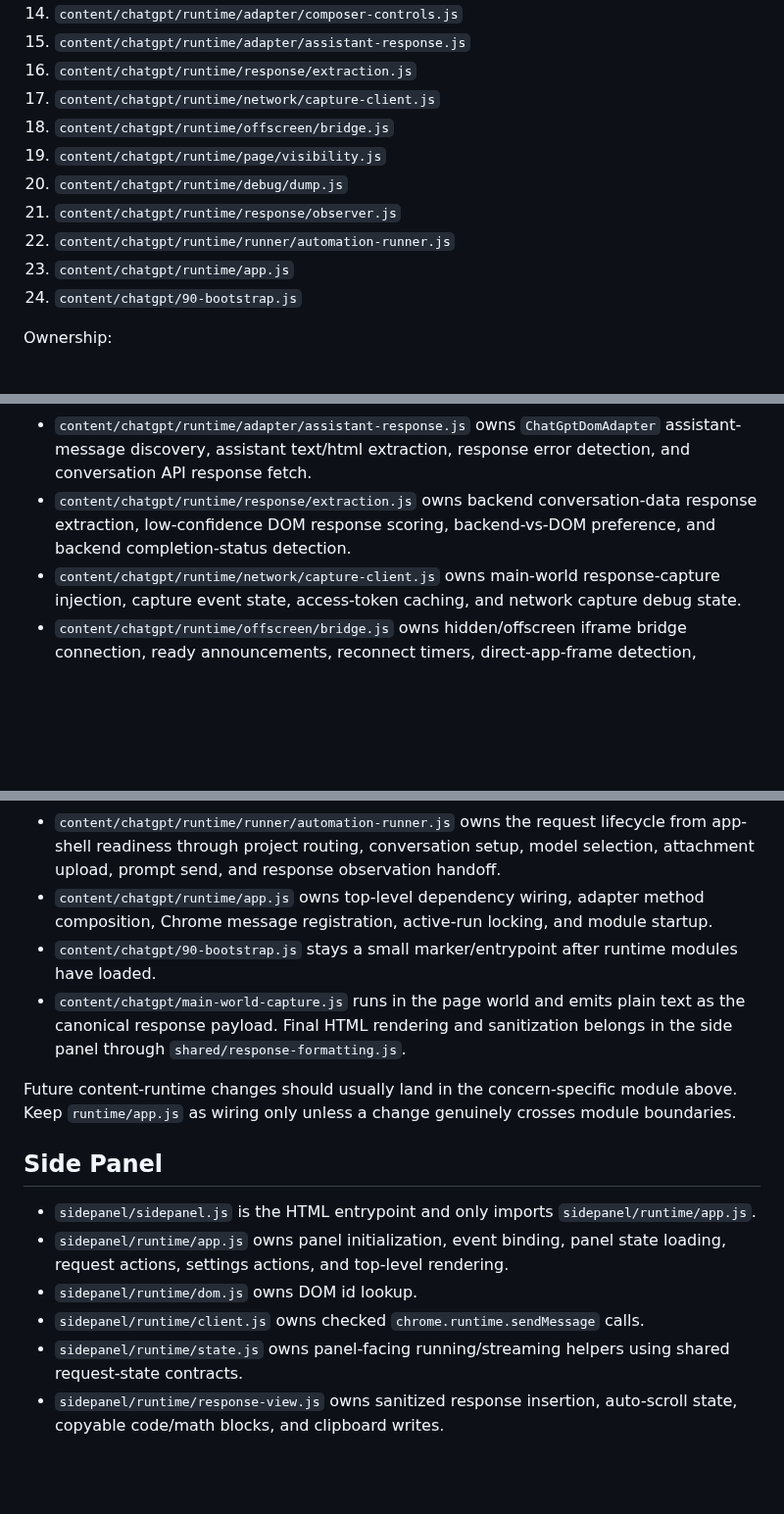
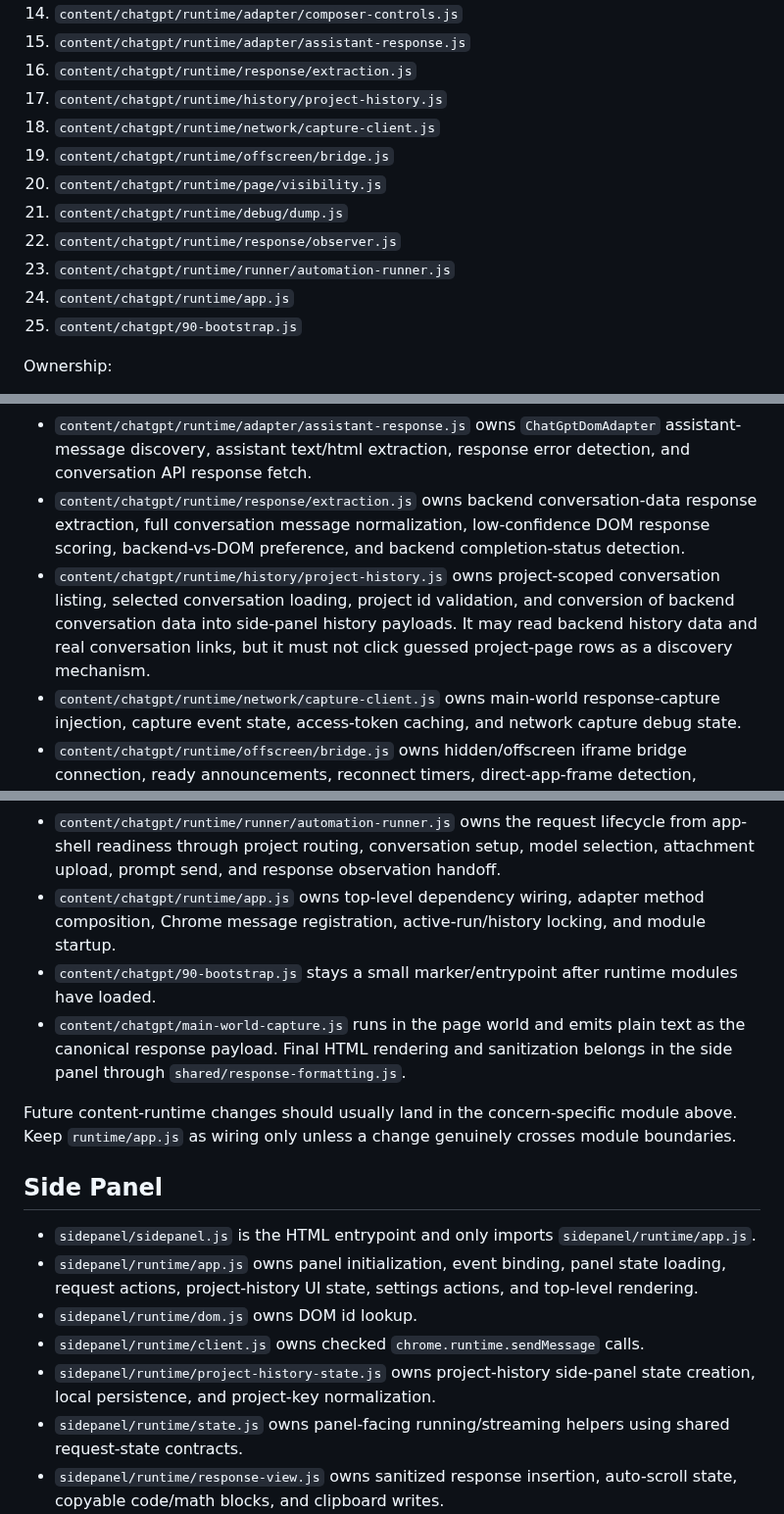
Before and after one commit to SillySerpent/Dichrome, a Markdown page: docs/module-map.md, 3 parts joined by grey strips. Shown at 98% size. Drawn GitHub-style; blank space fills up the shorter version.

Commit message:
Update module ownership map

```diff
--- a/docs/module-map.md
+++ b/docs/module-map.md
@@ -46,14 +47,15 @@ Manifest order is the contract:
 14. `content/chatgpt/runtime/adapter/composer-controls.js`
 15. `content/chatgpt/runtime/adapter/assistant-response.js`
 16. `content/chatgpt/runtime/response/extraction.js`
-17. `content/chatgpt/runtime/network/capture-client.js`
-18. `content/chatgpt/runtime/offscreen/bridge.js`
-19. `content/chatgpt/runtime/page/visibility.js`
-20. `content/chatgpt/runtime/debug/dump.js`
-21. `content/chatgpt/runtime/response/observer.js`
-22. `content/chatgpt/runtime/runner/automation-runner.js`
-23. `content/chatgpt/runtime/app.js`
-24. `content/chatgpt/90-bootstrap.js`
+17. `content/chatgpt/runtime/history/project-history.js`
+18. `content/chatgpt/runtime/network/capture-client.js`
+19. `content/chatgpt/runtime/offscreen/bridge.js`
+20. `content/chatgpt/runtime/page/visibility.js`
+21. `content/chatgpt/runtime/debug/dump.js`
+22. `content/chatgpt/runtime/response/observer.js`
+23. `content/chatgpt/runtime/runner/automation-runner.js`
+24. `content/chatgpt/runtime/app.js`
+25. `content/chatgpt/90-bootstrap.js`
 
 Ownership:
 
@@ -71,14 +73,15 @@ Ownership:
 - `content/chatgpt/runtime/adapter/model-selection.js` owns model picker discovery, model option selection, and exact-match failure policy.
 - `content/chatgpt/runtime/adapter/composer-controls.js` owns `ChatGptDomAdapter` composer, send-button, stop-button, and file-input methods.
 - `content/chatgpt/runtime/adapter/assistant-response.js` owns `ChatGptDomAdapter` assistant-message discovery, assistant text/html extraction, response error detection, and conversation API response fetch.
-- `content/chatgpt/runtime/response/extraction.js` owns backend conversation-data response extraction, low-confidence DOM response scoring, backend-vs-DOM preference, and backend completion-status detection.
+- `content/chatgpt/runtime/response/extraction.js` owns backend conversation-data response extraction, full conversation message normalization, low-confidence DOM response scoring, backend-vs-DOM preference, and backend completion-status detection.
+- `content/chatgpt/runtime/history/project-history.js` owns project-scoped conversation listing, selected conversation loading, project id validation, and conversion of backend conversation data into side-panel history payloads. It may read backend history data and real conversation links, but it must not click guessed project-page rows as a discovery mechanism.
 - `content/chatgpt/runtime/network/capture-client.js` owns main-world response-capture injection, capture event state, access-token caching, and network capture debug state.
 - `content/chatgpt/runtime/offscreen/bridge.js` owns hidden/offscreen iframe bridge connection, ready announcements, reconnect timers, direct-app-frame detection, extension-ancestor checks, and offscreen frame command forwarding.
 - `content/chatgpt/runtime/page/visibility.js` owns visibility-mode normalization and debugger-focus visibility assertions.
 - `content/chatgpt/runtime/debug/dump.js` owns content-side event/debug emission, conversation metadata, error payloads, and DOM debug dump assembly.
 - `content/chatgpt/runtime/response/observer.js` owns assistant response streaming, DOM/backend/network response selection, completion detection, and response completion events.
 - `content/chatgpt/runtime/runner/automation-runner.js` owns the request lifecycle from app-shell readiness through project routing, conversation setup, model selection, attachment upload, prompt send, and response observation handoff.
-- `content/chatgpt/runtime/app.js` owns top-level dependency wiring, adapter method composition, Chrome message registration, active-run locking, and module startup.
+- `content/chatgpt/runtime/app.js` owns top-level dependency wiring, adapter method composition, Chrome message registration, active-run/history locking, and module startup.
 - `content/chatgpt/90-bootstrap.js` stays a small marker/entrypoint after runtime modules have loaded.
 - `content/chatgpt/main-world-capture.js` runs in the page world and emits plain text as the canonical response payload. Final HTML rendering and sanitization belongs in the side panel through `shared/response-formatting.js`.
 
@@ -87,9 +90,10 @@ Future content-runtime changes should usually land in the concern-specific modul
 ## Side Panel
 
 - `sidepanel/sidepanel.js` is the HTML entrypoint and only imports `sidepanel/runtime/app.js`.
-- `sidepanel/runtime/app.js` owns panel initialization, event binding, panel state loading, request actions, settings actions, and top-level rendering.
+- `sidepanel/runtime/app.js` owns panel initialization, event binding, panel state loading, request actions, project-history UI state, settings actions, and top-level rendering.
 - `sidepanel/runtime/dom.js` owns DOM id lookup.
 - `sidepanel/runtime/client.js` owns checked `chrome.runtime.sendMessage` calls.
+- `sidepanel/runtime/project-history-state.js` owns project-history side-panel state creation, local persistence, and project-key normalization.
 - `sidepanel/runtime/state.js` owns panel-facing running/streaming helpers using shared request-state contracts.
 - `sidepanel/runtime/response-view.js` owns sanitized response insertion, auto-scroll state, copyable code/math blocks, and clipboard writes.
 - `sidepanel/runtime/response-animation.js` owns the streaming typewriter animation.
```
Also changed, not shown: other parts of docs/module-map.md (+1 -0 lines).
